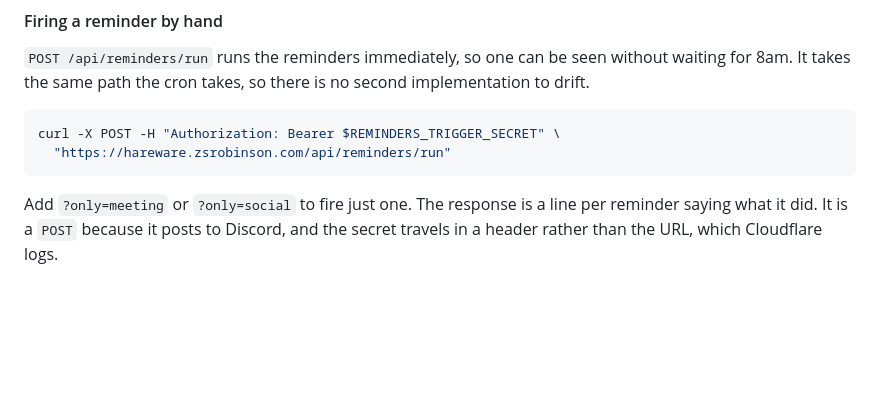
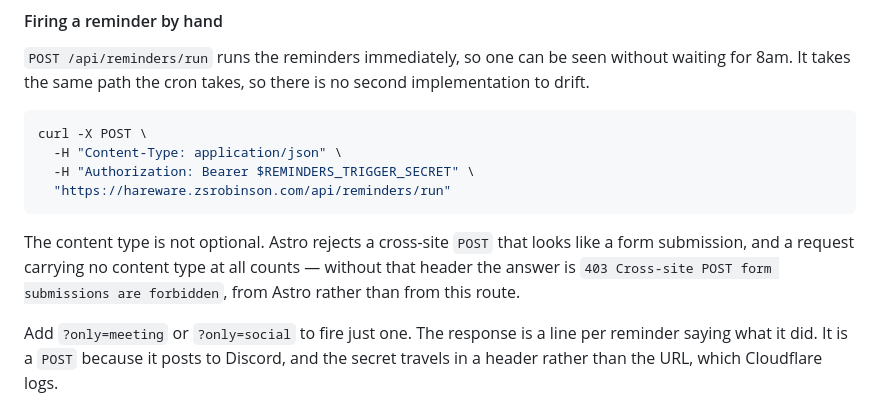
Before and after one commit to zsrobinson/hareware, a Markdown page: README.md, the part around the change. Drawn GitHub-style; blank space fills up the shorter version.

Commit message:
Say that the manual trigger needs a content type
The curl in the readme did not work. Astro rejects a cross-site POST that
looks like a form submission, and a request carrying no content type at all
counts as one, so the answer was `403 Cross-site POST form submissions are
forbidden` — from Astro, before the route was reached, and worded in a way
that suggests nothing about the fix.

The Discord interactions endpoint never hit this because Discord sends
application/json.

Claude-Session: https://claude.ai/code/session_01VNWD7iNoedr1roq6GyaZpp

````diff
--- a/README.md
+++ b/README.md
@@ -102,9 +102,16 @@ without waiting for 8am. It takes the same path the cron takes, so there is no
 second implementation to drift.
 
 ```sh
-curl -X POST -H "Authorization: Bearer $REMINDERS_TRIGGER_SECRET" \
+curl -X POST \
+  -H "Content-Type: application/json" \
+  -H "Authorization: Bearer $REMINDERS_TRIGGER_SECRET" \
   "https://hareware.zsrobinson.com/api/reminders/run"
 ```
+
+The content type is not optional. Astro rejects a cross-site `POST` that looks
+like a form submission, and a request carrying no content type at all counts —
+without that header the answer is `403 Cross-site POST form submissions are
+forbidden`, from Astro rather than from this route.
 
 Add `?only=meeting` or `?only=social` to fire just one. The response is a line
 per reminder saying what it did. It is a `POST` because it posts to Discord, and
````
